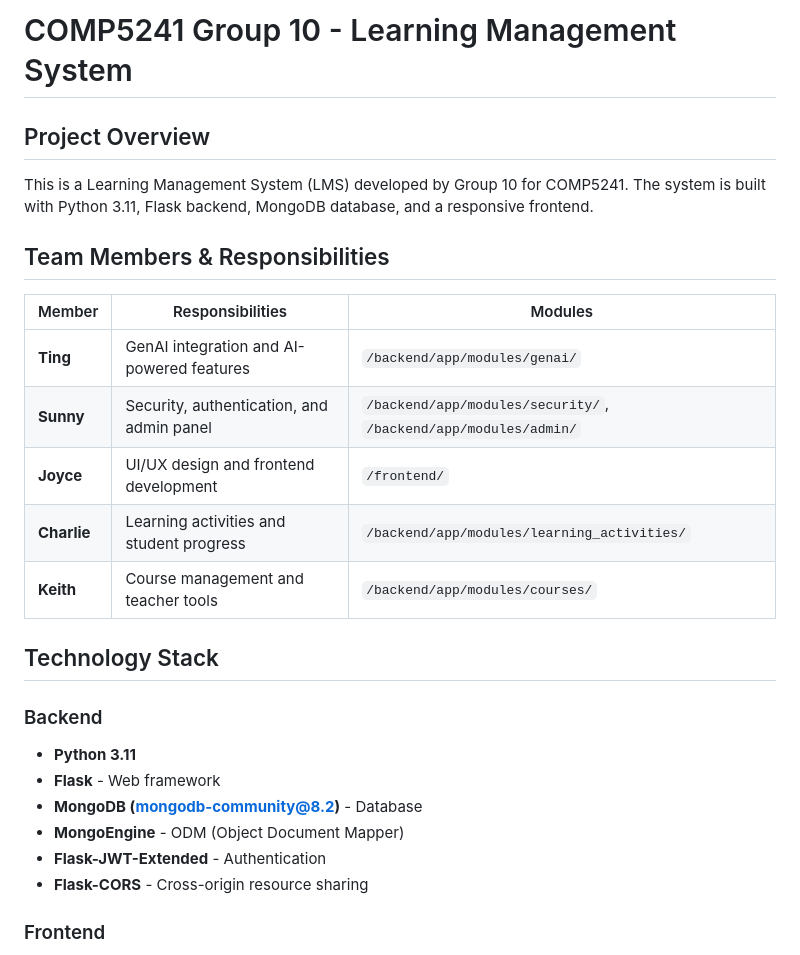
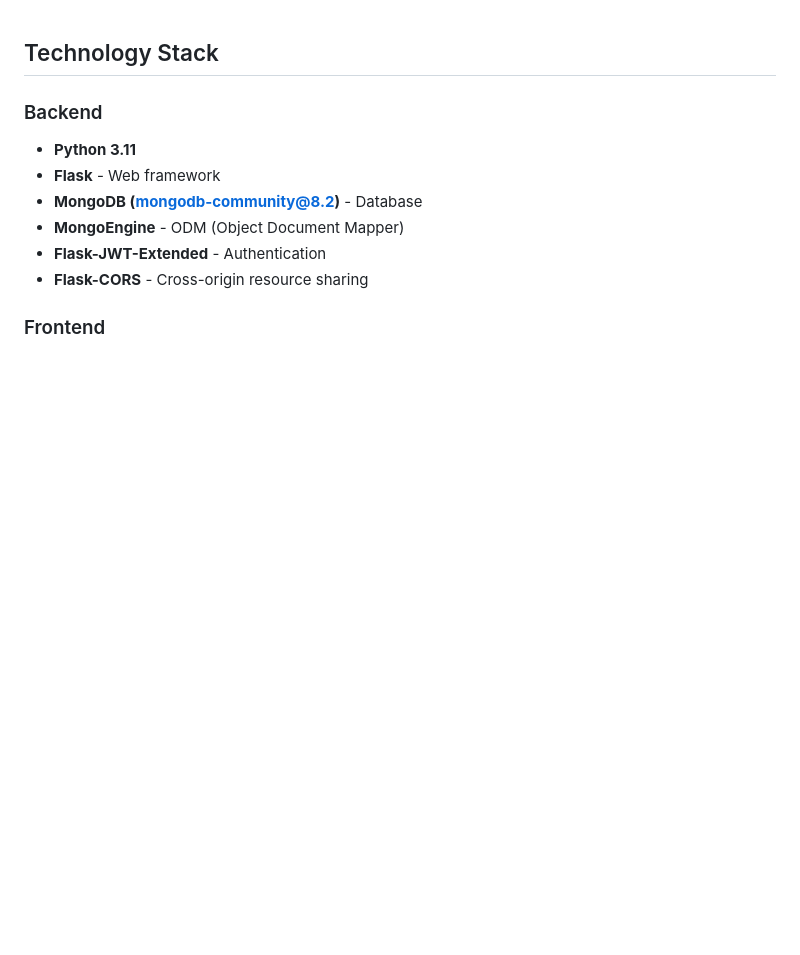
Before and after one commit to ChiyuiWong/learning_activties, a Markdown page: README.md, the part around the change printed below. GitHub-like rendering; blank space fills up the shorter version.

```diff
--- a/README.md
+++ b/README.md
@@ -1,17 +1,3 @@
-# COMP5241 Group 10 - Learning Management System
-
-## Project Overview
-This is a Learning Management System (LMS) developed by Group 10 for COMP5241. The system is built with Python 3.11, Flask backend, MongoDB database, and a responsive frontend.
-
-## Team Members & Responsibilities
-
-| Member      | Responsibilities                          | Modules                                                         |
-|-------------|-------------------------------------------|-----------------------------------------------------------------|
-| **Ting**    | GenAI integration and AI-powered features | `/backend/app/modules/genai/`                                   |
-| **Sunny**   | Security, authentication, and admin panel | `/backend/app/modules/security/`, `/backend/app/modules/admin/` |
-| **Joyce**   | UI/UX design and frontend development     | `/frontend/`                                                    |
-| **Charlie** | Learning activities and student progress  | `/backend/app/modules/learning_activities/`                     |
-| **Keith**   | Course management and teacher tools       | `/backend/app/modules/courses/`                                 |
 
 ## Technology Stack
 
```
Also changed, not shown: other parts of README.md (+1 -0 lines).
